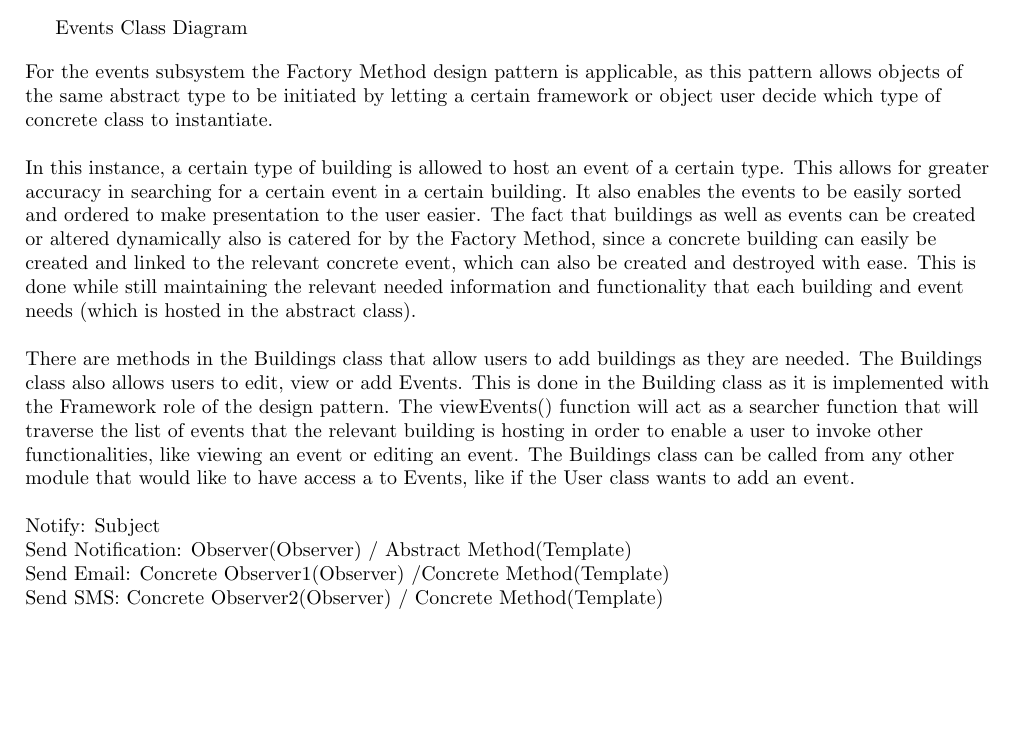
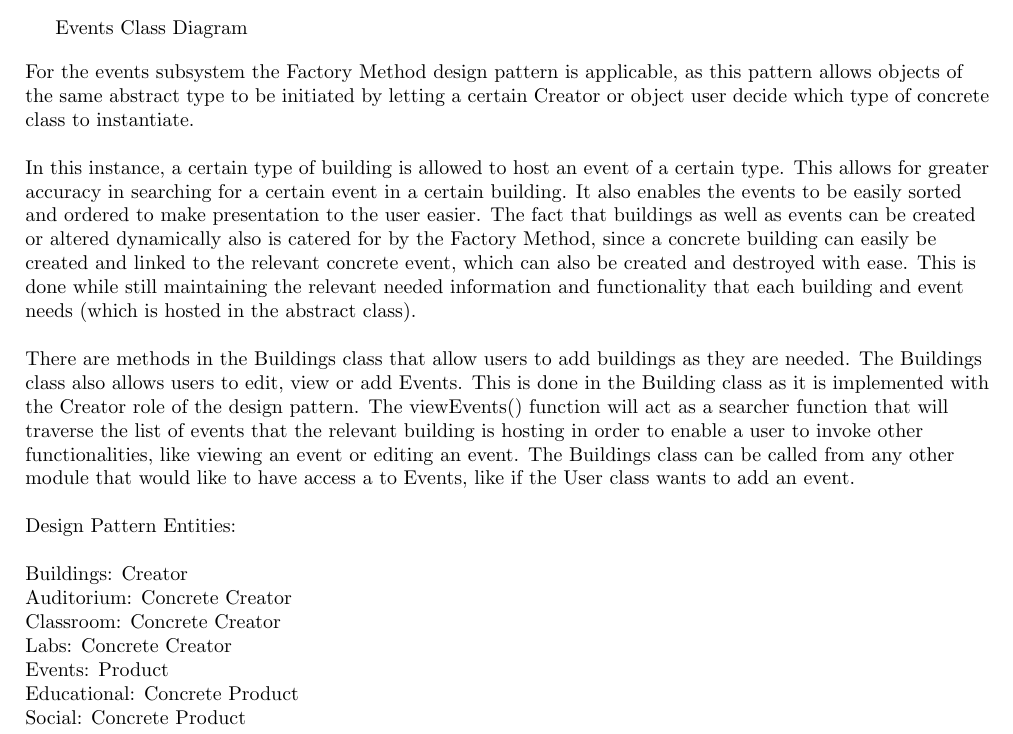
Before and after one commit to RitzDoolabh/COS301-Team_Fortran, a LaTeX document (Notification_Subsystem.tex): part of page 2 of 6, cut so that both start at the same text, the shorter picture padded with empty space. Compiled offline with pdfLaTeX.

Commit message:
Edited Overview and added Design Pattern Entities

```diff
--- a/Notification_Subsystem.tex
+++ b/Notification_Subsystem.tex
@@ -46,7 +46,7 @@
 
     \begin{flushleft}
 
-        For the events subsystem the Factory Method design pattern is applicable, as this pattern allows objects of the same abstract type to be initiated by letting a certain framework or object user decide which type of concrete class to instantiate.
+        For the events subsystem the Factory Method design pattern is applicable, as this pattern allows objects of the same abstract type to be initiated by letting a certain Creator or object user decide which type of concrete class to instantiate.
 
         \bigskip
 
@@ -54,16 +54,25 @@
 
         \bigskip
 
-        There are methods in the Buildings class that allow users to add buildings as they are needed. The Buildings class also allows users to edit, view or add Events. This is done in the Building class as it is implemented with the Framework role of the design pattern. The viewEvents() function will act as a searcher function that will traverse the list of events that the relevant building is hosting in order to enable a user to invoke other functionalities, like  viewing an event or editing an event. The Buildings class can be called from any other module that would like to have access a to Events, like if the User class wants to add an event.
+        There are methods in the Buildings class that allow users to add buildings as they are needed. The Buildings class also allows users to edit, view or add Events. This is done in the Building class as it is implemented with the Creator role of the design pattern. The viewEvents() function will act as a searcher function that will traverse the list of events that the relevant building is hosting in order to enable a user to invoke other functionalities, like  viewing an event or editing an event. The Buildings class can be called from any other module that would like to have access a to Events, like if the User class wants to add an event.
 
         \bigskip
-        Notify: Subject
+        Design Pattern Entities:
+        \bigskip
 
-        Send Notification: Observer(Observer) / Abstract Method(Template)
-
-        Send Email: Concrete Observer1(Observer) /Concrete Method(Template)
-
-        Send SMS: Concrete Observer2(Observer) / Concrete Method(Template)
+        Buildings: Creator
+        \newline
+        Auditorium: Concrete Creator
+        \newline
+        Classroom: Concrete Creator
+        \newline
+        Labs: Concrete Creator
+        \newline
+        Events: Product
+        \newline
+        Educational: Concrete Product
+        \newline
+        Social: Concrete Product
 
     \end{flushleft}
 
```
